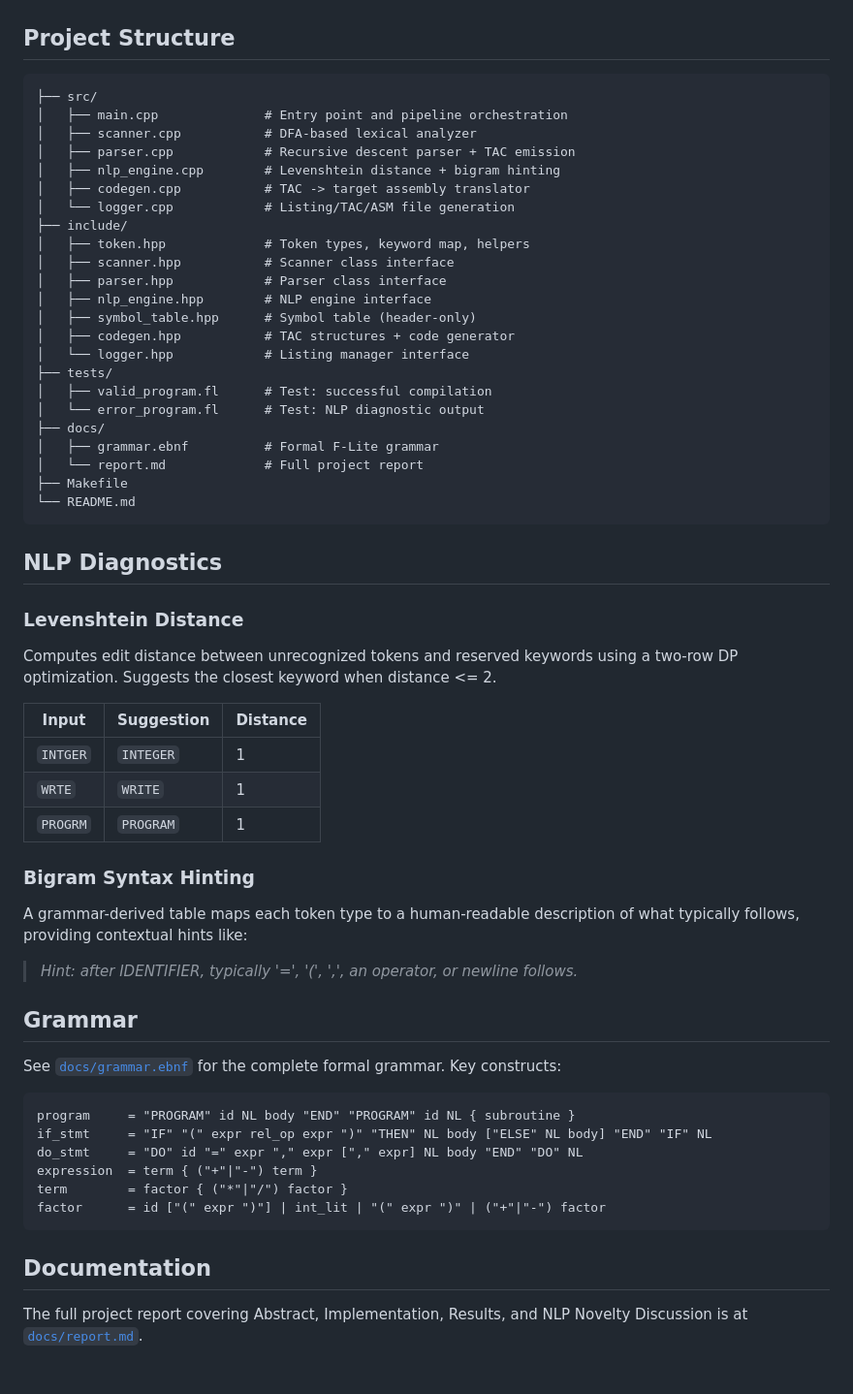
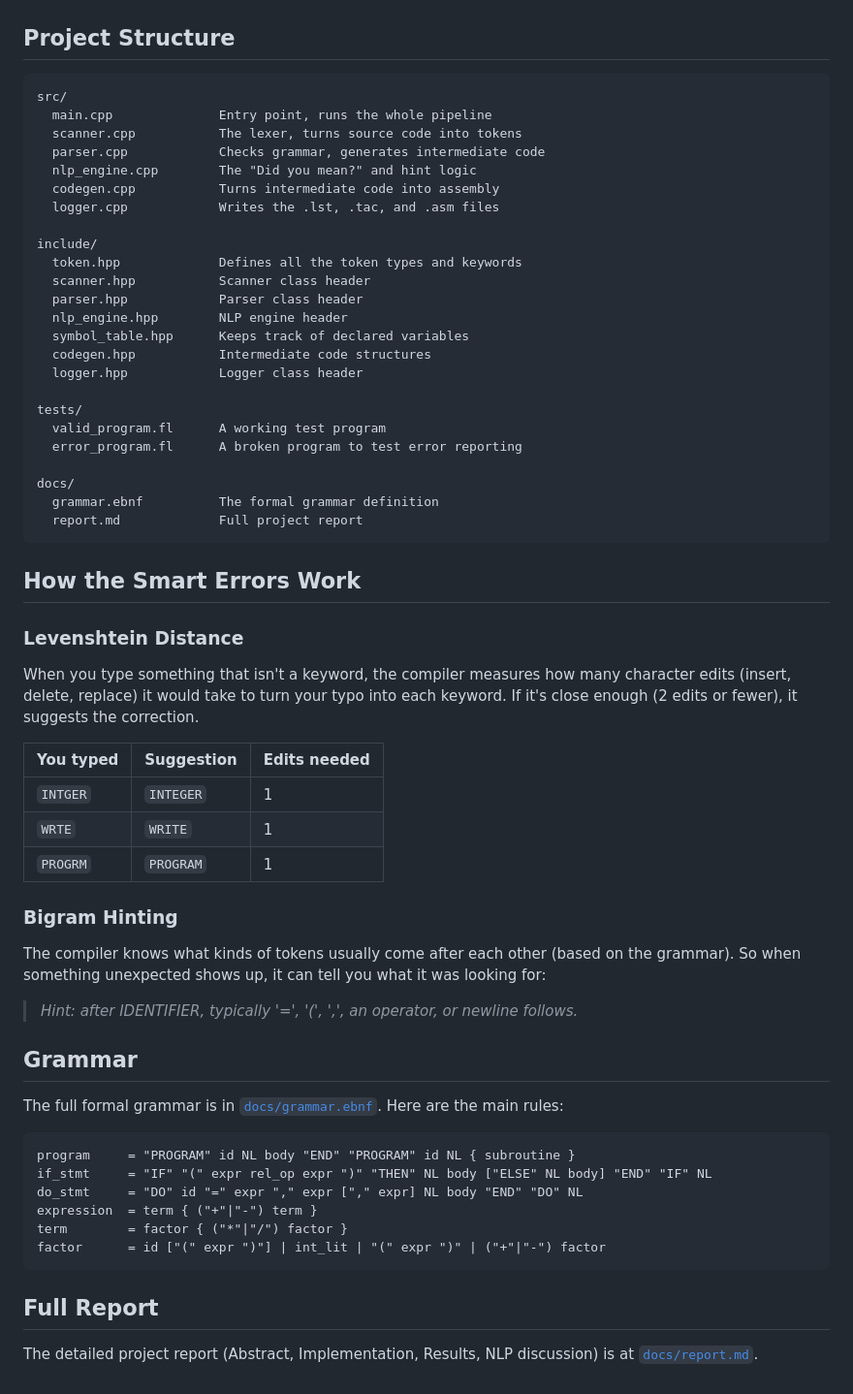
Before and after one commit to dryayeet/best_compiler_ever, a Markdown page: README.md, the part around one of its changes. Shown at 97% size. Drawn GitHub-style.

Commit message:
updt readme

````diff
--- a/README.md
+++ b/README.md
@@ -92,52 +97,53 @@ See listing file for details.
 ## Project Structure
 
 ```
-├── src/
-│   ├── main.cpp              # Entry point and pipeline orchestration
-│   ├── scanner.cpp           # DFA-based lexical analyzer
-│   ├── parser.cpp            # Recursive descent parser + TAC emission
-│   ├── nlp_engine.cpp        # Levenshtein distance + bigram hinting
-│   ├── codegen.cpp           # TAC -> target assembly translator
-│   └── logger.cpp            # Listing/TAC/ASM file generation
-├── include/
-│   ├── token.hpp             # Token types, keyword map, helpers
-│   ├── scanner.hpp           # Scanner class interface
-│   ├── parser.hpp            # Parser class interface
-│   ├── nlp_engine.hpp        # NLP engine interface
-│   ├── symbol_table.hpp      # Symbol table (header-only)
-│   ├── codegen.hpp           # TAC structures + code generator
-│   └── logger.hpp            # Listing manager interface
-├── tests/
-│   ├── valid_program.fl      # Test: successful compilation
-│   └── error_program.fl      # Test: NLP diagnostic output
-├── docs/
-│   ├── grammar.ebnf          # Formal F-Lite grammar
-│   └── report.md             # Full project report
-├── Makefile
-└── README.md
+src/
+  main.cpp              Entry point, runs the whole pipeline
+  scanner.cpp           The lexer, turns source code into tokens
+  parser.cpp            Checks grammar, generates intermediate code
+  nlp_engine.cpp        The "Did you mean?" and hint logic
+  codegen.cpp           Turns intermediate code into assembly
+  logger.cpp            Writes the .lst, .tac, and .asm files
+
+include/
+  token.hpp             Defines all the token types and keywords
+  scanner.hpp           Scanner class header
+  parser.hpp            Parser class header
+  nlp_engine.hpp        NLP engine header
+  symbol_table.hpp      Keeps track of declared variables
+  codegen.hpp           Intermediate code structures
+  logger.hpp            Logger class header
+
+tests/
+  valid_program.fl      A working test program
+  error_program.fl      A broken program to test error reporting
+
+docs/
+  grammar.ebnf          The formal grammar definition
+  report.md             Full project report
 ```
 
-## NLP Diagnostics
+## How the Smart Errors Work
 
 ### Levenshtein Distance
 
-Computes edit distance between unrecognized tokens and reserved keywords using a two-row DP optimization. Suggests the closest keyword when distance <= 2.
+When you type something that isn't a keyword, the compiler measures how many character edits (insert, delete, replace) it would take to turn your typo into each keyword. If it's close enough (2 edits or fewer), it suggests the correction.
 
-| Input | Suggestion | Distance |
-|-------|-----------|----------|
+| You typed | Suggestion | Edits needed |
+|-----------|-----------|--------------|
 | `INTGER` | `INTEGER` | 1 |
 | `WRTE` | `WRITE` | 1 |
 | `PROGRM` | `PROGRAM` | 1 |
 
-### Bigram Syntax Hinting
+### Bigram Hinting
 
-A grammar-derived table maps each token type to a human-readable description of what typically follows, providing contextual hints like:
+The compiler knows what kinds of tokens usually come after each other (based on the grammar). So when something unexpected shows up, it can tell you what it was looking for:
 
 > *Hint: after IDENTIFIER, typically '=', '(', ',', an operator, or newline follows.*
 
 ## Grammar
 
-See [`docs/grammar.ebnf`](docs/grammar.ebnf) for the complete formal grammar. Key constructs:
+The full formal grammar is in [`docs/grammar.ebnf`](docs/grammar.ebnf). Here are the main rules:
 
 ```ebnf
 program     = "PROGRAM" id NL body "END" "PROGRAM" id NL { subroutine }
@@ -148,6 +154,6 @@ term        = factor { ("*"|"/") factor }
 factor      = id ["(" expr ")"] | int_lit | "(" expr ")" | ("+"|"-") factor
 ```
 
-## Documentation
+## Full Report
 
-The full project report covering Abstract, Implementation, Results, and NLP Novelty Discussion is at [`docs/report.md`](docs/report.md).
+The detailed project report (Abstract, Implementation, Results, NLP discussion) is at [`docs/report.md`](docs/report.md).
````
Also changed, not shown: other parts of README.md (+28 -23 lines).
